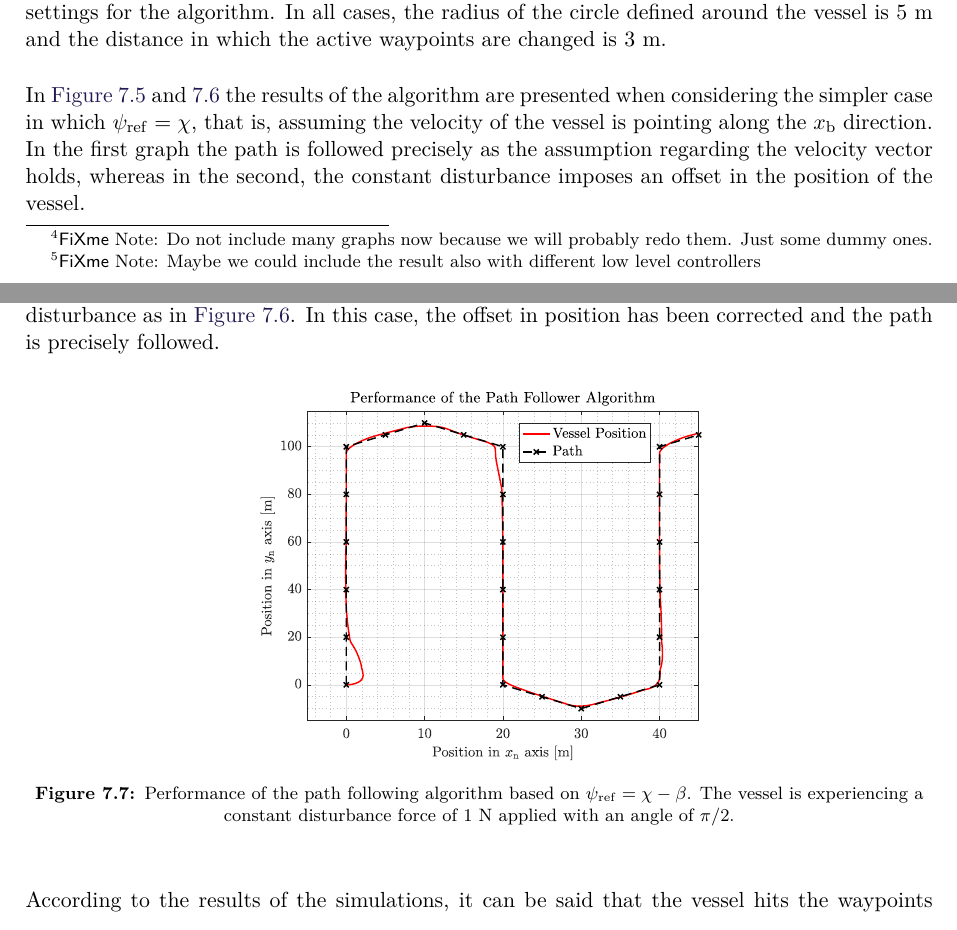
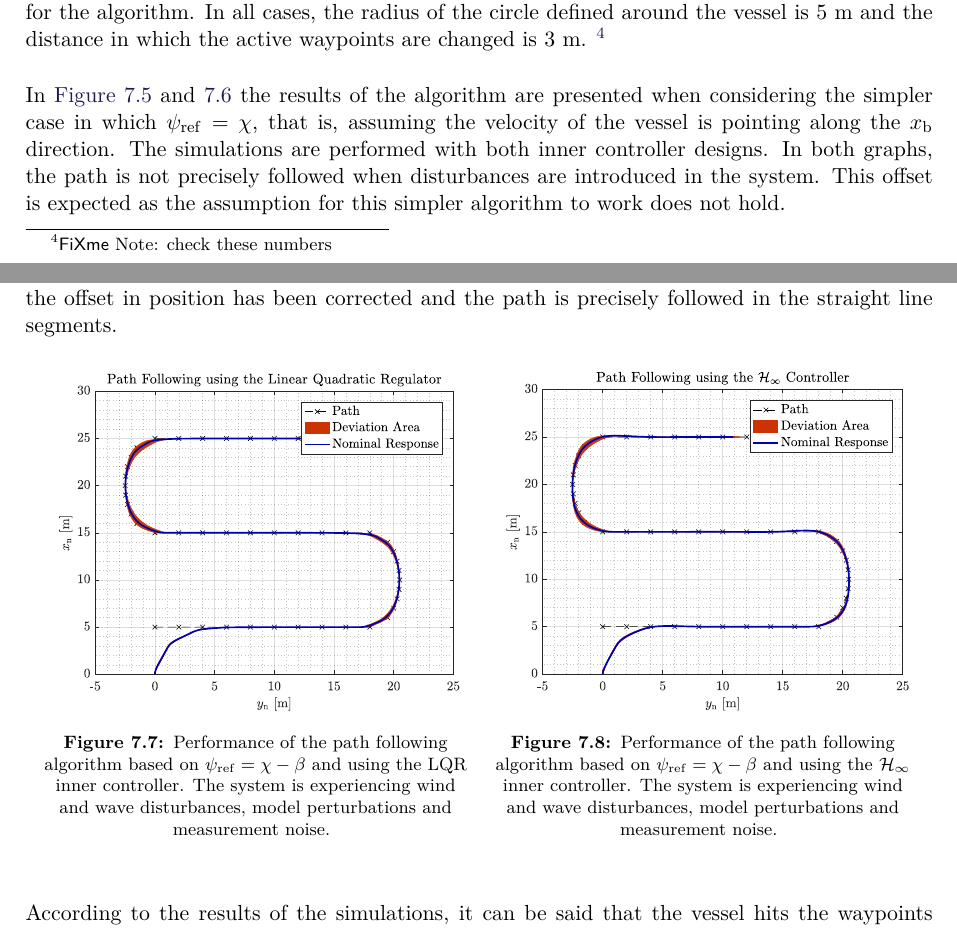
Before and after one commit to nielsSkov/p8-vessel-report, a LaTeX thesis (main.tex, which reads chapters/chapter5/pathfollowingalgorithm.tex): two parts of pages 53 and 54 of 87 before the commit and two parts of pages 53 and 54 of 89 after it, joined at a grey line, cut so that both start at the same text. Compiled offline with pdfLaTeX.

Commit message:
Change in path simulation text

```diff
--- a/chapters/chapter5/pathfollowingalgorithm.tex
+++ b/chapters/chapter5/pathfollowingalgorithm.tex
@@ -52,16 +52,12 @@ With this approach, the vessel will always try to move forward in the path altho
 This could be caused by a sudden disturbance experienced by the vessel and, in general, it is desired to keep following the path rather than turning around to hit the waypoint. In most cases, the vessel itself is going to be close to the waypoint when the change occurs. This can be seen in the simulation plots presented below.
 
 \subsection{Path Following Algorithm Simulation}
+The path following algorithm has been tested in the same path and considering different settings for the algorithm. In all cases, the radius of the circle defined around the vessel is 5 m and the distance in which the active waypoints are changed is 3 m. \fxnote{check these numbers}
 
-\fxnote{Do not include many graphs now because we will probably redo them. Just some dummy ones.}
-\fxnote{Maybe we could include the result also with different low level controllers}
-The path following algorithm has been tested in the same path and considering different settings for the algorithm. In all cases, the radius of the circle defined around the vessel is 5 m and the distance in which the active waypoints are changed is 3 m.
-
-In \autoref{fig:simpleLOSalgorithm} and \ref{fig:simpleLOSalgorithmdisturbance} the results of the algorithm are presented when considering the simpler case in which $\psi_\mathrm{ref} = \chi$, that is, assuming the velocity of the vessel is pointing along the $x_\mathrm{b}$ direction. In the first graph the path is followed precisely as the assumption regarding the velocity vector holds,  whereas in the second, the constant disturbance imposes an offset in the position of the vessel.
+In \autoref{fig:lqrwrong} and \ref{fig:robwrong} the results of the algorithm are presented when considering the simpler case in which $\psi_\mathrm{ref} = \chi$, that is, assuming the velocity of the vessel is pointing along the $x_\mathrm{b}$ direction. The simulations are performed with both inner controller designs. In both graphs, the path is not precisely followed when disturbances are introduced in the system. This offset is expected as the assumption for this simpler algorithm to work does not hold.
 \begin{figure}[H]
 	\captionbox  %<--use captionbox instead if no global caption is needed
 	{               %                                \%-%-%-%-%-%-%\
-	 	Performance of the path following algorithm based on $\psi_\mathrm{ref}=\chi$.                %\
-		\label{fig:simpleLOSalgorithm}                                  %\
+	 		Performance of the path following algorithm based on $\psi_\mathrm{ref}=\chi$ and using the LQR inner controller. The system is experiencing wind and wave disturbances, model perturbations and measurement noise.\label{fig:lqrwrong}                                  %\
 	}                                                                 %\
 	{                                                                  %\
@@ -70,5 +66,4 @@ In \autoref{fig:simpleLOSalgorithm} and \ref{fig:simpleLOSalgorithmdisturbance}
 	\hspace{5pt}                                                          %\
 	\captionbox  %<-----------------------------------------------------%\
 	{
-		Performance of the path following algorithm based on $\psi_\mathrm{ref}=\chi$. The vessel is experiencing a constant disturbance force of 1 N applied with an angle of $\pi/2$.                                                                  %\                         %\
-		\label{fig:simpleLOSalgorithmdisturbance}                                     %\
+		Performance of the path following algorithm based on $\psi_\mathrm{ref}=\chi$ and using the $\mathcal{H}_\infty$ inner controller. The system is experiencing wind and wave disturbances, model perturbations and measurement noise.                                       %\                         %\
@@ -78,9 +74,23 @@ In \autoref{fig:simpleLOSalgorithm} and \ref{fig:simpleLOSalgorithmdisturbance}
 	}                                                                             %|
 \end{figure}
-When the information of the vessel velocity is used to calculate the reference angle, $\psi_\mathrm{ref}$, the disturbance is rejected. This is seen in \autoref{fig:normalLOSalgorithmdisturbance}, where the vessel is experiencing the same disturbance as in \autoref{fig:simpleLOSalgorithmdisturbance}. In this case, the offset in position has been corrected and the path is precisely followed.
+When the information of the vessel velocity is used to calculate the reference angle, $\psi_\mathrm{ref}$, the disturbance is rejected. This is seen in \autoref{fig:lrqcorrect} and \ref{fig:robustcorrect}, where the vessel is experiencing disturbances and model perturbations in the same range as in \autoref{fig:lqrwrong} and \ref{fig:robustwrong}. In this case, the offset in position has been corrected and the path is precisely followed in the straight line segments.
 \begin{figure}[H]
-	\includegraphics[width=0.5\textwidth]{figures/pathfollowingcomplex}
-	\caption{Performance of the path following algorithm based on $\psi_\mathrm{ref}=\chi-\beta$. The vessel is experiencing a constant disturbance force of 1 N applied with an angle of $\pi/2$.}
-	\label{fig:normalLOSalgorithmdisturbance}
+	\captionbox  %<--use captionbox instead if no global caption is needed
+	{               %                                \%-%-%-%-%-%-%\
+		Performance of the path following algorithm based on $\psi_\mathrm{ref}=\chi-\beta$ and using the LQR inner controller. The system is experiencing wind and wave disturbances, model perturbations and measurement noise.                %\
+		\label{fig:lrqcorrect}                                  %\
+	}                                                                 %\
+	{                                                                  %\
+		\includegraphics[width=.45\textwidth]{figures/path_lqr}         %\
+	}                                                                    %\
+	\hspace{5pt}                                                          %\
+	\captionbox  %<-----------------------------------------------------%\
+	{
+		Performance of the path following algorithm based on $\psi_\mathrm{ref}=\chi-\beta$ and using the $\mathcal{H}_\infty$ inner controller. The system is experiencing wind and wave disturbances, model perturbations and measurement noise.                                                                   %\                         %\
+		\label{fig:robustcorrect}                                     %\
+	}                                                                           %\
+	{                                                                            %\
+		\includegraphics[width=.45\textwidth]{figures/path_rob}            %|
+	}                                                                             %|
 \end{figure}
 According to the results of the simulations, it can be said that the vessel hits the waypoints precisely when they are part of a straight line section of the path. In curved sections, the vessel joins smoothly the straight line segments that approximate the curve. In many cases, and especially for bathymetric measurements the algorithm can be considered suitable.
```
Also changed, not shown: chapters/chapter5/pathfollowingalgorithm.tex (5 more changed lines).
